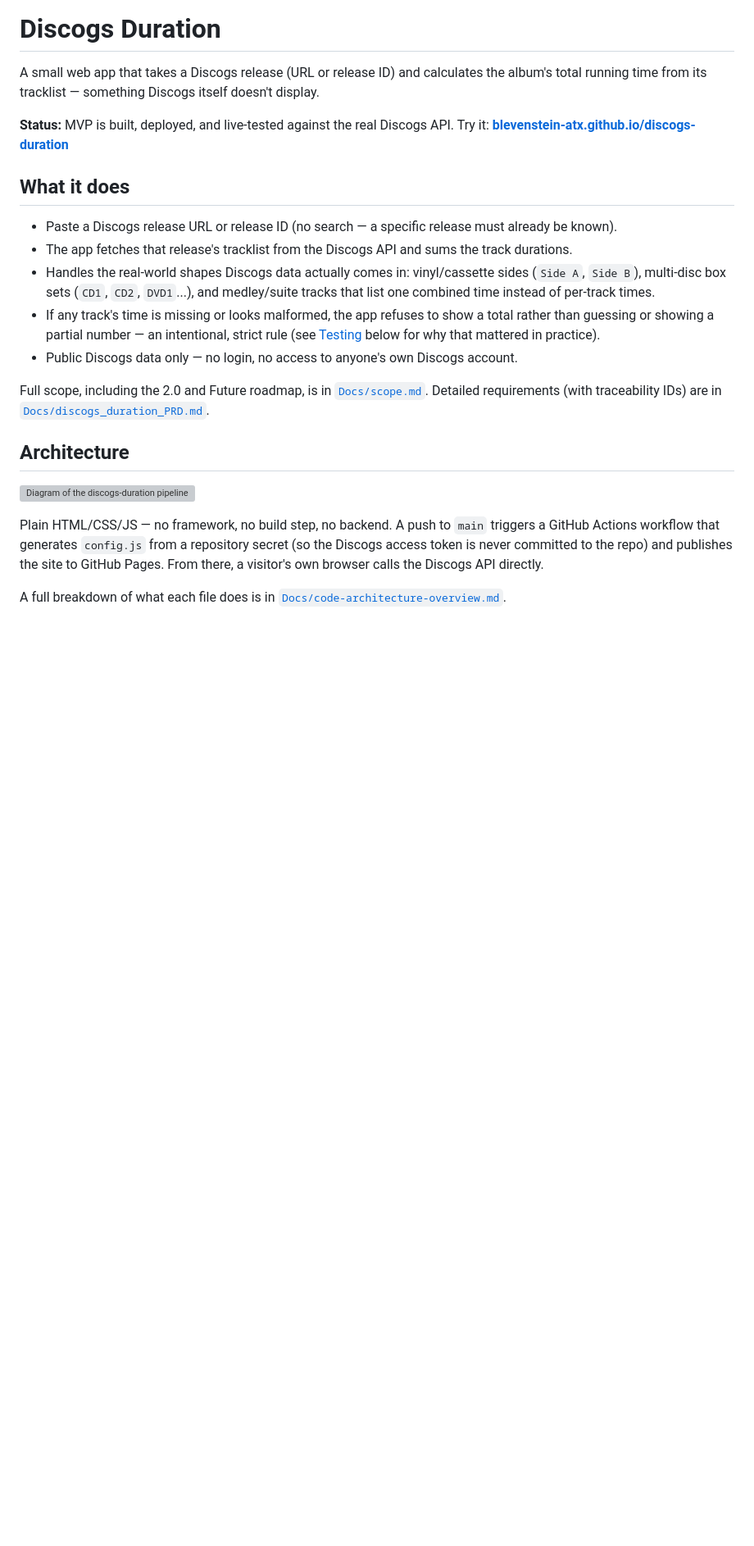
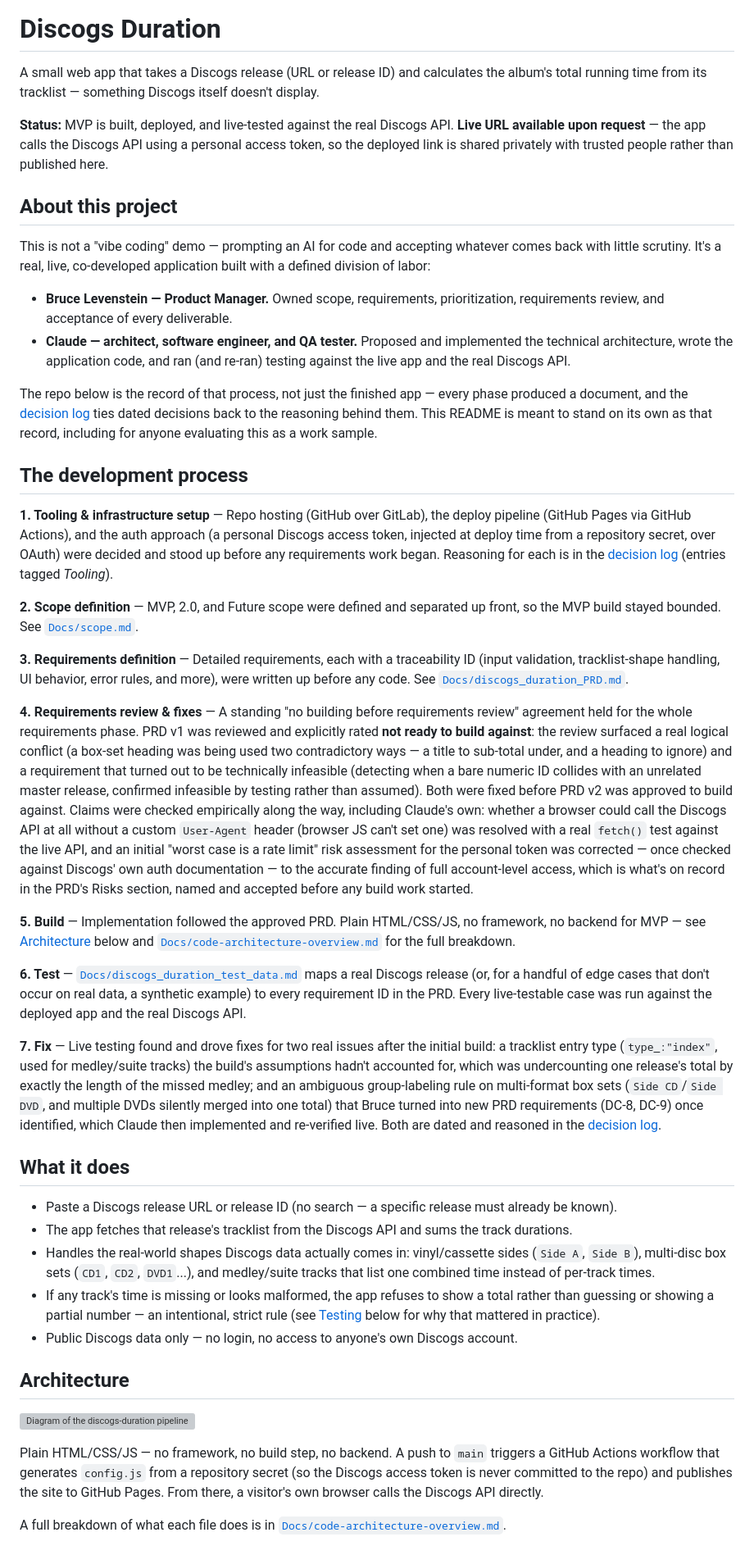
Before and after one commit to blevenstein-atx/discogs-duration, a Markdown page: README.md, the part around one of its changes. Shown at 82% size. Drawn GitHub-style; blank space fills up the shorter version; grey boxes are pictures that could not be loaded.

```diff
--- a/README.md
+++ b/README.md
@@ -2,7 +2,32 @@
 
 A small web app that takes a Discogs release (URL or release ID) and calculates the album's total running time from its tracklist — something Discogs itself doesn't display.
 
-**Status:** MVP is built, deployed, and live-tested against the real Discogs API. Try it: **[blevenstein-atx.github.io/discogs-duration](https://blevenstein-atx.github.io/discogs-duration/)**
+**Status:** MVP is built, deployed, and live-tested against the real Discogs API. **Live URL available upon request** — the app calls the Discogs API using a personal access token, so the deployed link is shared privately with trusted people rather than published here.
+
+## About this project
+
+This is not a "vibe coding" demo — prompting an AI for code and accepting whatever comes back with little scrutiny. It's a real, live, co-developed application built with a defined division of labor:
+
+- **Bruce Levenstein — Product Manager.** Owned scope, requirements, prioritization, requirements review, and acceptance of every deliverable.
+- **Claude — architect, software engineer, and QA tester.** Proposed and implemented the technical architecture, wrote the application code, and ran (and re-ran) testing against the live app and the real Discogs API.
+
+The repo below is the record of that process, not just the finished app — every phase produced a document, and the [decision log](Docs/decision-log.md) ties dated decisions back to the reasoning behind them. This README is meant to stand on its own as that record, including for anyone evaluating this as a work sample.
+
+## The development process
+
+**1. Tooling & infrastructure setup** — Repo hosting (GitHub over GitLab), the deploy pipeline (GitHub Pages via GitHub Actions), and the auth approach (a personal Discogs access token, injected at deploy time from a repository secret, over OAuth) were decided and stood up before any requirements work began. Reasoning for each is in the [decision log](Docs/decision-log.md) (entries tagged *Tooling*).
+
+**2. Scope definition** — MVP, 2.0, and Future scope were defined and separated up front, so the MVP build stayed bounded. See [`Docs/scope.md`](Docs/scope.md).
+
+**3. Requirements definition** — Detailed requirements, each with a traceability ID (input validation, tracklist-shape handling, UI behavior, error rules, and more), were written up before any code. See [`Docs/discogs_duration_PRD.md`](Docs/discogs_duration_PRD.md).
+
+**4. Requirements review & fixes** — A standing "no building before requirements review" agreement held for the whole requirements phase. PRD v1 was reviewed and explicitly rated **not ready to build against**: the review surfaced a real logical conflict (a box-set heading was being used two contradictory ways — a title to sub-total under, and a heading to ignore) and a requirement that turned out to be technically infeasible (detecting when a bare numeric ID collides with an unrelated master release, confirmed infeasible by testing rather than assumed). Both were fixed before PRD v2 was approved to build against. Claims were checked empirically along the way, including Claude's own: whether a browser could call the Discogs API at all without a custom `User-Agent` header (browser JS can't set one) was resolved with a real `fetch()` test against the live API, and an initial "worst case is a rate limit" risk assessment for the personal token was corrected — once checked against Discogs' own auth documentation — to the accurate finding of full account-level access, which is what's on record in the PRD's Risks section, named and accepted before any build work started.
+
+**5. Build** — Implementation followed the approved PRD. Plain HTML/CSS/JS, no framework, no backend for MVP — see [Architecture](#architecture) below and [`Docs/code-architecture-overview.md`](Docs/code-architecture-overview.md) for the full breakdown.
+
+**6. Test** — [`Docs/discogs_duration_test_data.md`](Docs/discogs_duration_test_data.md) maps a real Discogs release (or, for a handful of edge cases that don't occur on real data, a synthetic example) to every requirement ID in the PRD. Every live-testable case was run against the deployed app and the real Discogs API.
+
+**7. Fix** — Live testing found and drove fixes for two real issues after the initial build: a tracklist entry type (`type_:"index"`, used for medley/suite tracks) the build's assumptions hadn't accounted for, which was undercounting one release's total by exactly the length of the missed medley; and an ambiguous group-labeling rule on multi-format box sets (`Side CD`/`Side DVD`, and multiple DVDs silently merged into one total) that Bruce turned into new PRD requirements (DC-8, DC-9) once identified, which Claude then implemented and re-verified live. Both are dated and reasoned in the [decision log](Docs/decision-log.md).
 
 ## What it does
 
@@ -11,8 +36,6 @@ A small web app that takes a Discogs release (URL or release ID) and calculates
 - Handles the real-world shapes Discogs data actually comes in: vinyl/cassette sides (`Side A`, `Side B`), multi-disc box sets (`CD1`, `CD2`, `DVD1`...), and medley/suite tracks that list one combined time instead of per-track times.
 - If any track's time is missing or looks malformed, the app refuses to show a total rather than guessing or showing a partial number — an intentional, strict rule (see [Testing](#testing) below for why that mattered in practice).
 - Public Discogs data only — no login, no access to anyone's own Discogs account.
-
-Full scope, including the 2.0 and Future roadmap, is in [`Docs/scope.md`](Docs/scope.md). Detailed requirements (with traceability IDs) are in [`Docs/discogs_duration_PRD.md`](Docs/discogs_duration_PRD.md).
 
 ## Architecture
 
```
Also changed, not shown: other parts of README.md (+1 -14 lines).
